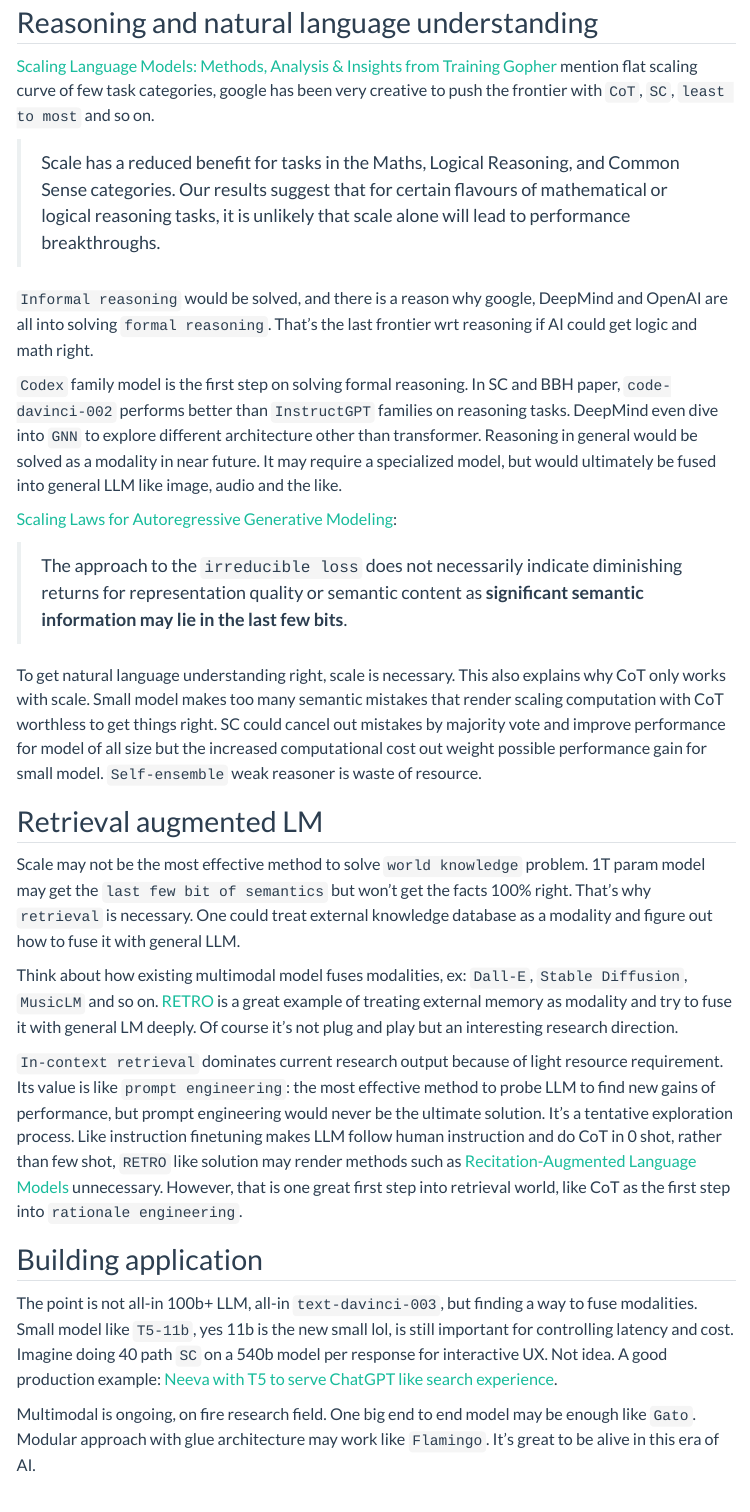
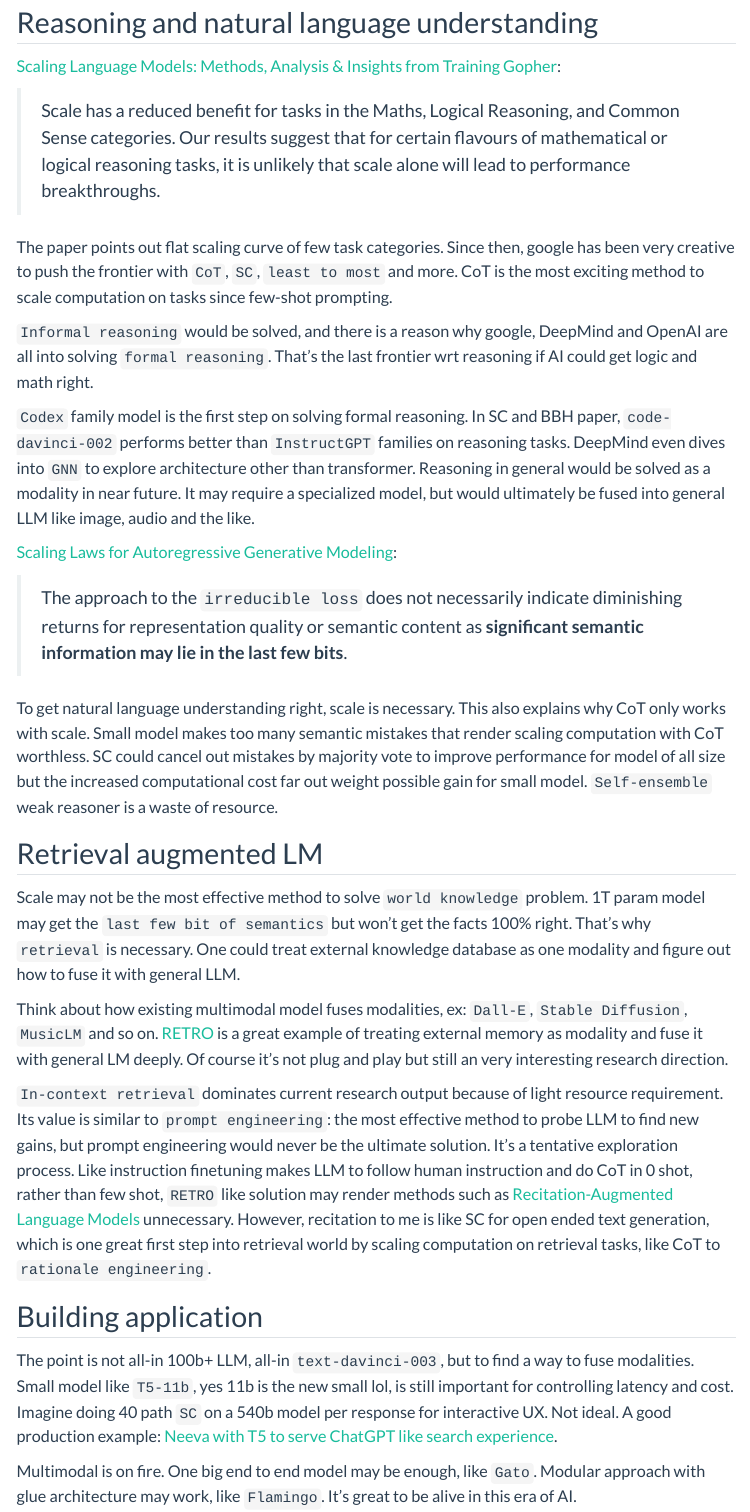
Before and after one commit to lukaemon/lukaemon.github.io, a Quarto document (posts/20230205-sc-cot/index.qmd): the page in a window 1100 px wide, from 440 px down. Rendered offline with R 4.5, knitr and Pandoc in place of Quarto, with nearby package versions; menus at the side of the page are left out.

Commit message:
fix typo

```diff
--- a/posts/20230205-sc-cot/index.qmd
+++ b/posts/20230205-sc-cot/index.qmd
@@ -8,28 +8,30 @@
 ![](sc.png)
 
 ## Reasoning and natural language understanding
-[Scaling Language Models: Methods, Analysis & Insights from Training Gopher](http://arxiv.org/abs/2112.11446) mention flat scaling curve of few task categories, google has been very creative to push the frontier with `CoT`, `SC`, `least to most` and so on.
+[Scaling Language Models: Methods, Analysis & Insights from Training Gopher](http://arxiv.org/abs/2112.11446):
 
 > Scale has a reduced benefit for tasks in the Maths, Logical Reasoning, and Common Sense categories. Our results suggest that for certain flavours of mathematical or logical reasoning tasks, it is unlikely that scale alone will lead to performance breakthroughs.
 
+The paper points out flat scaling curve of few task categories. Since then, google has been very creative to push the frontier with `CoT`, `SC`, `least to most` and more. CoT is the most exciting method to scale computation on tasks since few-shot prompting.
+
 `Informal reasoning` would be solved, and there is a reason why google, DeepMind and OpenAI are all into solving `formal reasoning`. That's the last frontier wrt reasoning if AI could get logic and math right.
 
-`Codex` family model is the first step on solving formal reasoning. In SC and BBH paper, `code-davinci-002` performs better than `InstructGPT` families on reasoning tasks. DeepMind even dive into `GNN` to explore different architecture other than transformer. Reasoning in general would be solved as a modality in near future. It may require a specialized model, but would ultimately be fused into general LLM like image, audio and the like.
+`Codex` family model is the first step on solving formal reasoning. In SC and BBH paper, `code-davinci-002` performs better than `InstructGPT` families on reasoning tasks. DeepMind even dives into `GNN` to explore architecture other than transformer. Reasoning in general would be solved as a modality in near future. It may require a specialized model, but would ultimately be fused into general LLM like image, audio and the like.
 
 [Scaling Laws for Autoregressive Generative Modeling](http://arxiv.org/abs/2010.14701):
 
 > The approach to the `irreducible loss` does not necessarily indicate diminishing returns for representation quality or semantic content as **significant semantic information may lie in the last few bits**.
 
-To get natural language understanding right, scale is necessary. This also explains why CoT only works with scale. Small model makes too many semantic mistakes that render scaling computation with CoT worthless to get things right. SC could cancel out mistakes by majority vote and improve performance for model of all size but the increased computational cost out weight possible performance gain for small model. `Self-ensemble` weak reasoner is waste of resource.
+To get natural language understanding right, scale is necessary. This also explains why CoT only works with scale. Small model makes too many semantic mistakes that render scaling computation with CoT worthless. SC could cancel out mistakes by majority vote to improve performance for model of all size but the increased computational cost far out weight possible gain for small model. `Self-ensemble` weak reasoner is a waste of resource.
 
 ## Retrieval augmented LM
-Scale may not be the most effective method to solve `world knowledge` problem. 1T param model may get the `last few bit of semantics` but won't get the facts 100% right. That's why `retrieval` is necessary. One could treat external knowledge database as a modality and figure out how to fuse it with general LLM.
+Scale may not be the most effective method to solve `world knowledge` problem. 1T param model may get the `last few bit of semantics` but won't get the facts 100% right. That's why `retrieval` is necessary. One could treat external knowledge database as one modality and figure out how to fuse it with general LLM.
 
-Think about how existing multimodal model fuses modalities, ex: `Dall-E`, `Stable Diffusion`, `MusicLM` and so on. [RETRO](http://arxiv.org/abs/2112.04426) is a great example of treating external memory as modality and try to fuse it with general LM deeply. Of course it's not plug and play but an interesting research direction.
+Think about how existing multimodal model fuses modalities, ex: `Dall-E`, `Stable Diffusion`, `MusicLM` and so on. [RETRO](http://arxiv.org/abs/2112.04426) is a great example of treating external memory as modality and fuse it with general LM deeply. Of course it's not plug and play but still an very interesting research direction.
 
-`In-context retrieval` dominates current research output because of light resource requirement. Its value is like `prompt engineering`: the most effective method to probe LLM to find new gains of performance, but prompt engineering would never be the ultimate solution. It's a tentative exploration process. Like instruction finetuning makes LLM follow human instruction and do CoT in 0 shot, rather than few shot, `RETRO` like solution may render methods such as [Recitation-Augmented Language Models](http://arxiv.org/abs/2210.01296) unnecessary. However, that is one great first step into retrieval world, like CoT as the first step into `rationale engineering`.
+`In-context retrieval` dominates current research output because of light resource requirement. Its value is similar to `prompt engineering`: the most effective method to probe LLM to find new gains, but prompt engineering would never be the ultimate solution. It's a tentative exploration process. Like instruction finetuning makes LLM to follow human instruction and do CoT in 0 shot, rather than few shot, `RETRO` like solution may render methods such as [Recitation-Augmented Language Models](http://arxiv.org/abs/2210.01296) unnecessary. However, recitation to me is like SC for open ended text generation, which is one great first step into retrieval world by scaling computation on retrieval tasks, like CoT to `rationale engineering`.
 
 ## Building application
-The point is not all-in 100b+ LLM, all-in `text-davinci-003`, but finding a way to fuse modalities. Small model like `T5-11b`, yes 11b is the new small lol, is still important for controlling latency and cost. Imagine doing 40 path `SC` on a 540b model per response for interactive UX. Not idea. A good production example: [Neeva with T5 to serve ChatGPT like search experience](https://twitter.com/ramaswmysridhar/status/1621870491945533440?s=12&t=nyAGas8S6bDKS1eLUw9I7Q).
+The point is not all-in 100b+ LLM, all-in `text-davinci-003`, but to find a way to fuse modalities. Small model like `T5-11b`, yes 11b is the new small lol, is still important for controlling latency and cost. Imagine doing 40 path `SC` on a 540b model per response for interactive UX. Not ideal. A good production example: [Neeva with T5 to serve ChatGPT like search experience](https://twitter.com/ramaswmysridhar/status/1621870491945533440?s=12&t=nyAGas8S6bDKS1eLUw9I7Q).
 
-Multimodal is ongoing, on fire research field. One big end to end model may be enough like `Gato`. Modular approach with glue architecture may work like `Flamingo`. It's great to be alive in this era of AI.
+Multimodal is on fire. One big end to end model may be enough, like `Gato`. Modular approach with glue architecture may work, like `Flamingo`. It's great to be alive in this era of AI.
```
